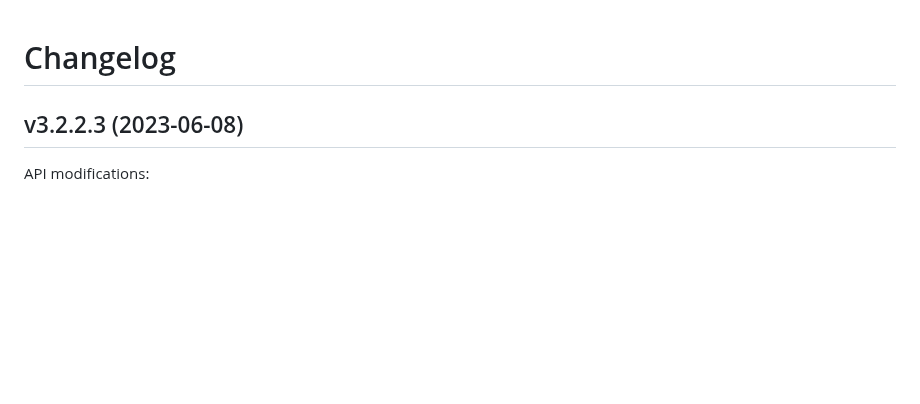
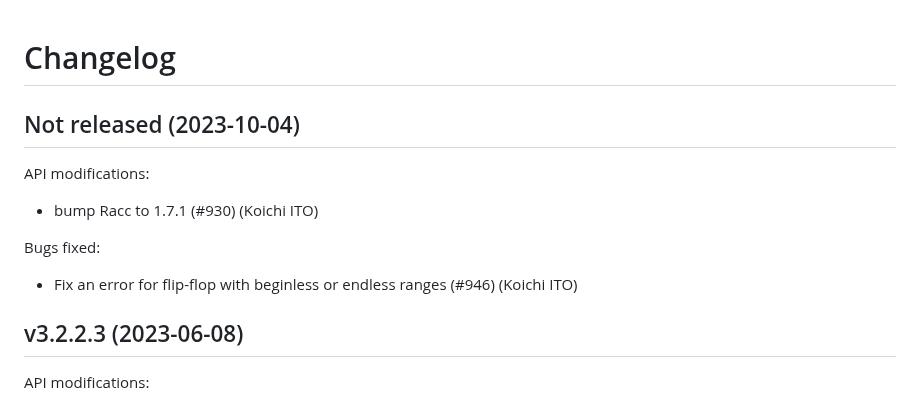
Before and after one commit to whitequark/parser, a Markdown page: CHANGELOG.md, the part around the change. GitHub-like rendering; blank space fills up the shorter version.

Commit message:
Update changelog.

```diff
--- a/CHANGELOG.md
+++ b/CHANGELOG.md
@@ -1,5 +1,14 @@
 Changelog
 =========
+
+Not released (2023-10-04)
+-------------------------
+
+API modifications:
+ * bump Racc to 1.7.1 (#930) (Koichi ITO)
+
+Bugs fixed:
+ * Fix an error for flip-flop with beginless or endless ranges (#946) (Koichi ITO)
 
 v3.2.2.3 (2023-06-08)
 ---------------------
```
